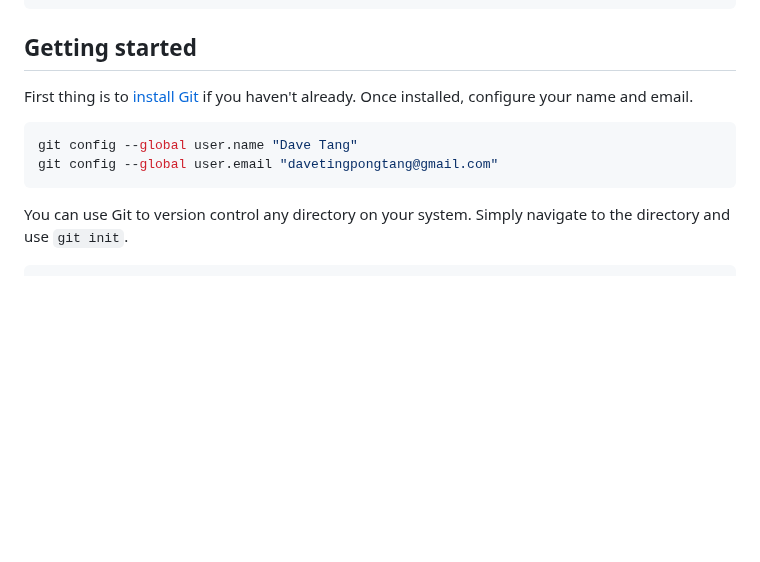
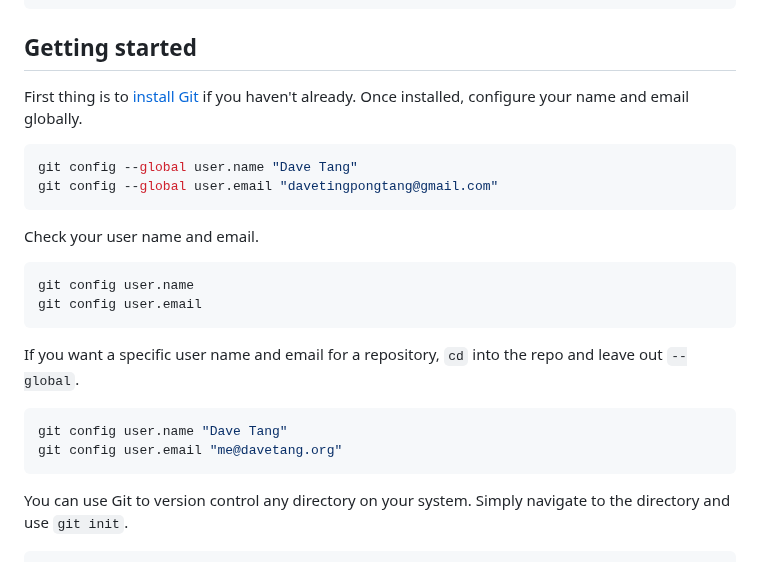
Before and after one commit to davetang/getting_started_with_git, a Markdown page: README.md, the part around the change. Rendered like a GitHub page; blank space fills up the shorter version.

Commit message:
Use specific name and email for a single repo

````diff
--- a/README.md
+++ b/README.md
@@ -40,11 +40,25 @@ git clone https://github.com/davetang/getting_started_with_git.git
 
 ## Getting started
 
-First thing is to [install Git](https://git-scm.com/book/en/v2/Getting-Started-Installing-Git) if you haven't already. Once installed, configure your name and email.
+First thing is to [install Git](https://git-scm.com/book/en/v2/Getting-Started-Installing-Git) if you haven't already. Once installed, configure your name and email globally.
 
-```bash
+```console
 git config --global user.name "Dave Tang"
 git config --global user.email "davetingpongtang@gmail.com"
+```
+
+Check your user name and email.
+
+```console
+git config user.name
+git config user.email
+```
+
+If you want a specific user name and email for a repository, `cd` into the repo and leave out `--global`.
+
+```console
+git config user.name "Dave Tang"
+git config user.email "me@davetang.org"
 ```
 
 You can use Git to version control any directory on your system. Simply navigate to the directory and use `git init`.
````
